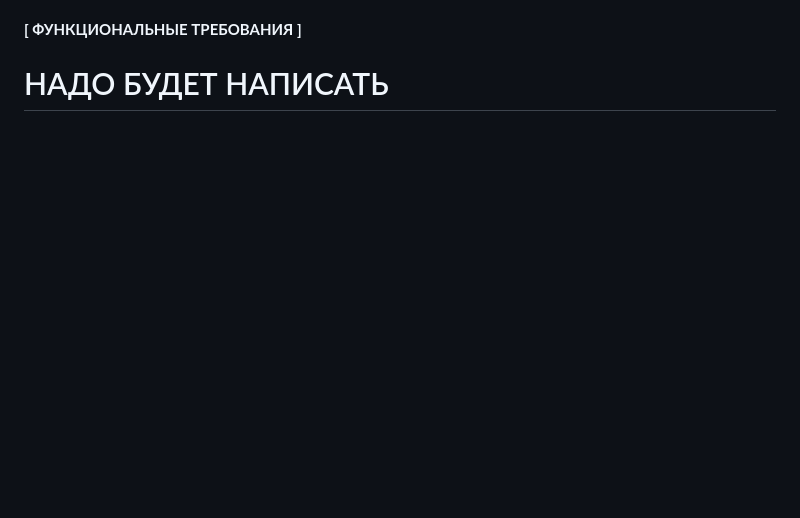
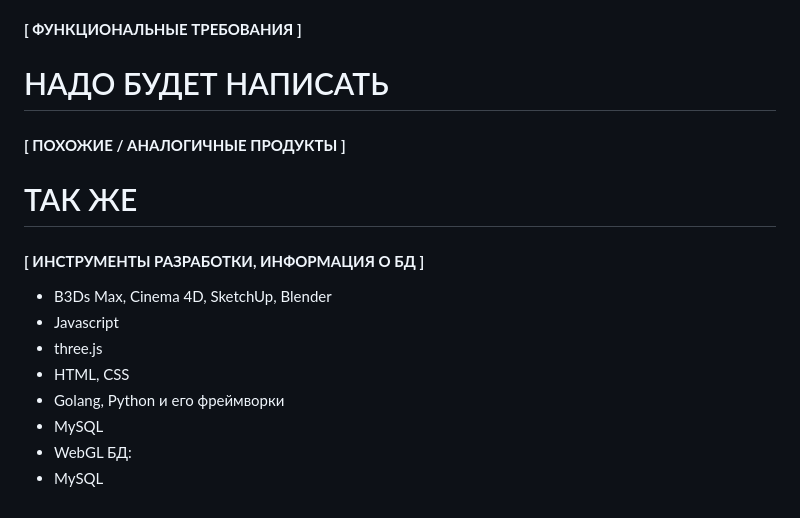
Before and after one commit to tmbochka/BackDrop, a Markdown page: jlatypova_application.md, the part around the change. GitHub-like rendering; blank space fills up the shorter version.

```diff
--- a/jlatypova_application.md
+++ b/jlatypova_application.md
@@ -17,3 +17,15 @@
 - Windows 10 – 4 Гб оперативной памяти и 12 Гб свободного дискового пространства
 #### **[ ФУНКЦИОНАЛЬНЫЕ ТРЕБОВАНИЯ ]**
 # НАДО БУДЕТ НАПИСАТЬ
+#### **[ ПОХОЖИЕ / АНАЛОГИЧНЫЕ ПРОДУКТЫ ]**
+# ТАК ЖЕ
+#### **[ ИНСТРУМЕНТЫ РАЗРАБОТКИ, ИНФОРМАЦИЯ О БД ]**
+- B3Ds Max, Cinema 4D, SketchUp, Blender
+- Javascript
+- three.js
+- HTML, CSS
+- Golang, Python и его фреймворки
+- MySQL
+- WebGL
+БД:
+- MySQL
```
